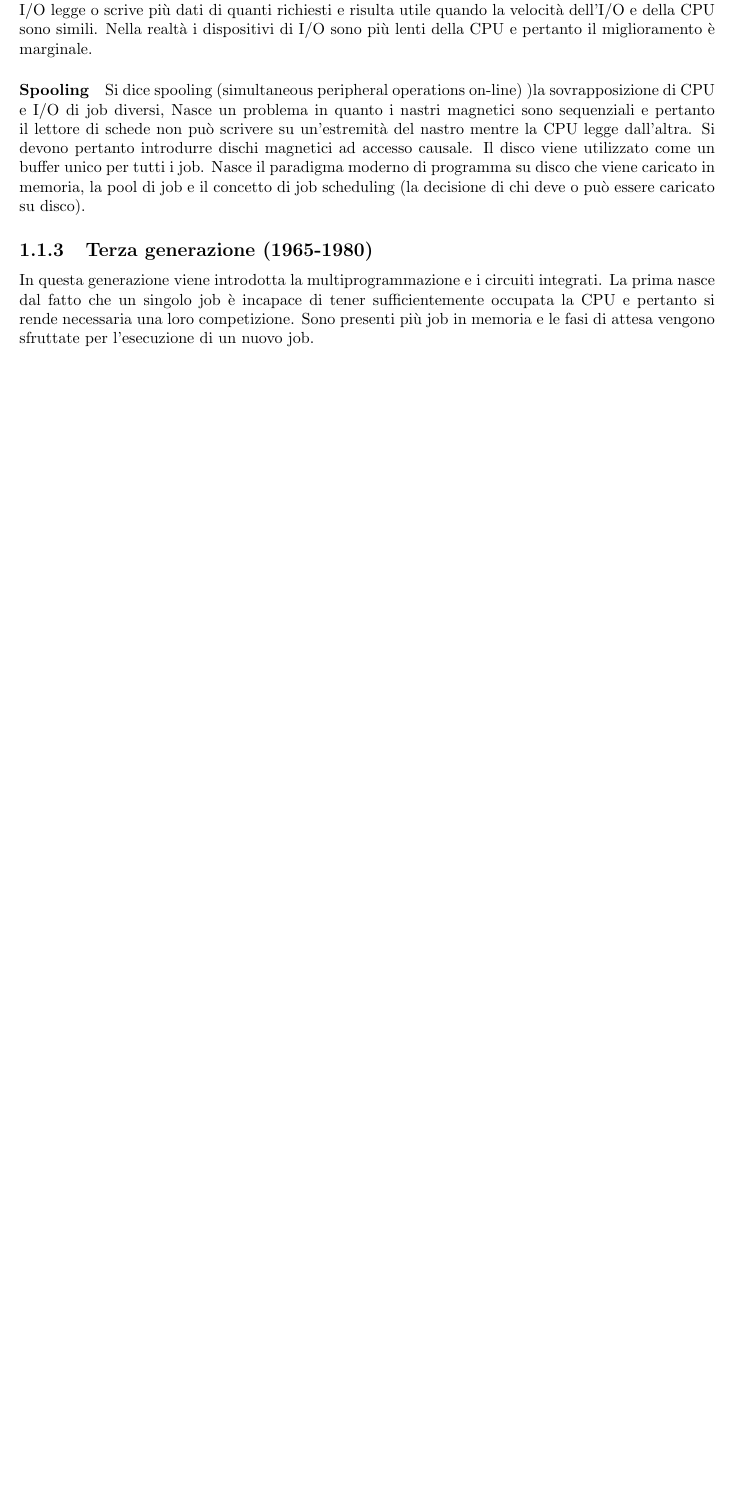
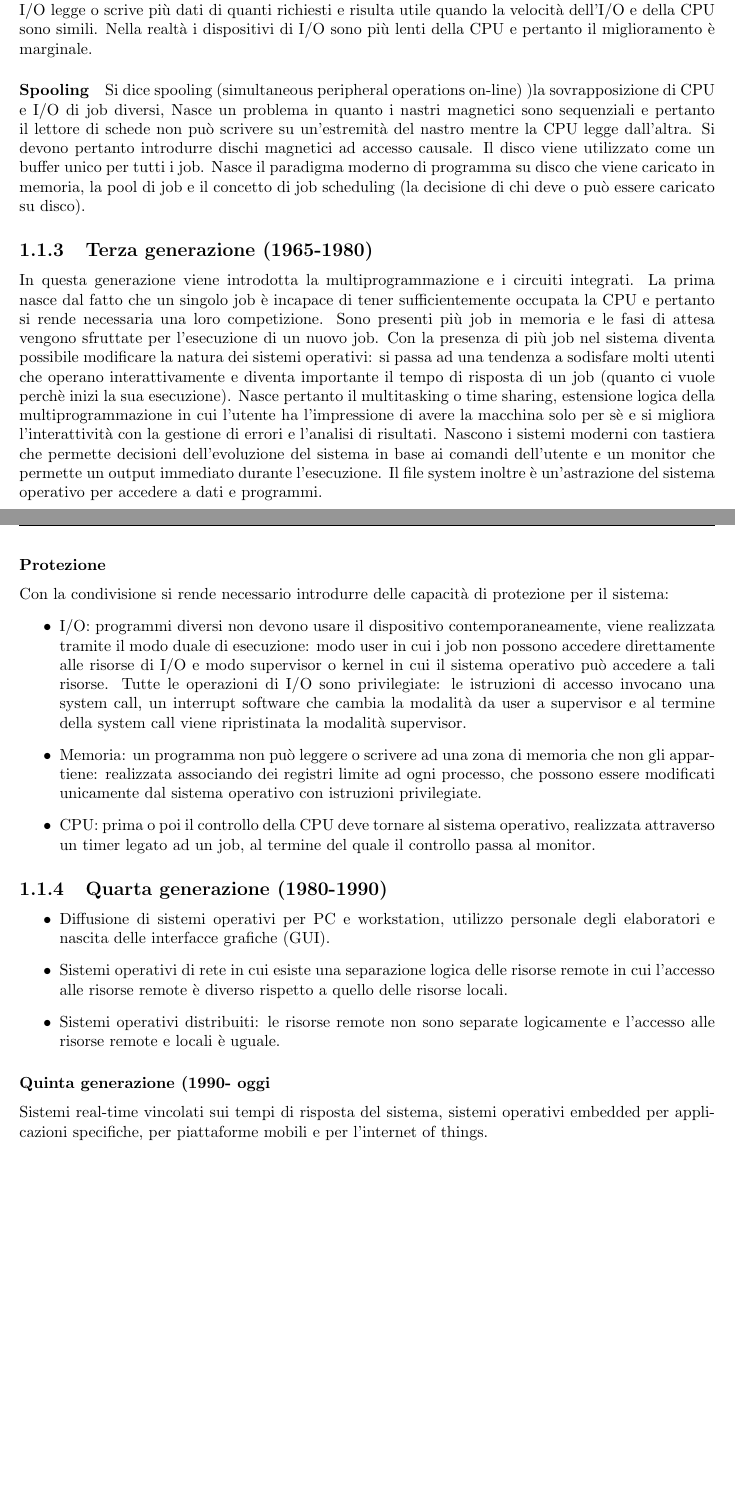
Before and after one commit to giacThePhantom/SistemiOperativi, a LaTeX thesis (Principal.tex, which reads Chapters/01_Introduzione.tex): part of page 5 of 5 before the commit and two parts of pages 5 and 6 of 6 after it, the two joined at a grey line, cut so that both start at the same text, the shorter picture padded with empty space. Compiled offline with pdfLaTeX.

Commit message:
Completato prime slides

```diff
--- a/Chapters/01_Introduzione.tex
+++ b/Chapters/01_Introduzione.tex
@@ -49,3 +49,31 @@ il paradigma moderno di programma su disco che viene caricato in memoria, la poo
 \subsection{Terza generazione (1965-1980)}
 In questa generazione viene introdotta la multiprogrammazione e i circuiti integrati. La prima nasce dal fatto che un singolo job \`e incapace di tener sufficientemente occupata la CPU e pertanto si rende
 necessaria una loro competizione. Sono presenti pi\`u job in memoria e le fasi di attesa vengono sfruttate per l'esecuzione di un nuovo job.
+Con la presenza di pi\`u job nel sistema diventa possibile modificare la natura dei sistemi operativi: si passa ad una tendenza a sodisfare molti utenti che
+operano interattivamente e diventa importante il tempo di risposta di un job (quanto ci vuole perch\`e inizi la sua esecuzione). Nasce pertanto il
+multitasking o time sharing, estensione logica della multiprogrammazione in cui l'utente ha l'impressione di avere la macchina solo per s\`e e si migliora
+l'interattivit\`a con la gestione di errori e l'analisi di risultati. Nascono i sistemi moderni con tastiera che permette decisioni dell'evoluzione del
+sistema in base ai comandi dell'utente e un monitor che permette un output immediato durante l'esecuzione. Il file system inoltre \`e un'astrazione del
+sistema operativo per accedere a dati e programmi.
+\subsubsection{Protezione}
+Con la condivisione si rende necessario introdurre delle capacit\`a di protezione per il sistema:
+\begin{itemize}
+\item I/O: programmi diversi non devono usare il dispositivo contemporaneamente, viene realizzata tramite il modo duale di esecuzione: modo user in cui i
+job non possono accedere direttamente alle risorse di I/O e modo supervisor o kernel in cui il sistema operativo pu\`o accedere a tali risorse. Tutte le
+operazioni di I/O sono privilegiate: le istruzioni di accesso invocano una system call, un interrupt software che cambia la modalit\`a da user a supervisor
+e al termine della system call viene ripristinata la modalit\`a supervisor.
+\item Memoria: un programma non pu\`o leggere o scrivere ad una zona di memoria che non gli appartiene: realizzata associando dei registri limite ad ogni
+processo, che possono essere modificati unicamente dal sistema operativo con istruzioni privilegiate.
+\item CPU: prima o poi il controllo della CPU deve tornare al sistema operativo, realizzata attraverso un timer legato ad un job, al termine del quale il
+controllo passa al monitor.
+\end{itemize}
+\subsection{Quarta generazione (1980-1990)}
+\begin{itemize}
+\item Diffusione di sistemi operativi per PC e workstation, utilizzo personale degli elaboratori e nascita delle interfacce grafiche (GUI).
+\item Sistemi operativi di rete in cui esiste una separazione logica delle risorse remote in cui l'accesso alle risorse remote \`e diverso rispetto a quello
+delle risorse locali.
+\item Sistemi operativi distribuiti: le risorse remote non sono separate logicamente e l'accesso alle risorse remote e locali \`e uguale.
+\end{itemize}
+\subsubsection{Quinta generazione (1990- oggi}
+Sistemi real-time vincolati sui tempi di risposta del sistema, sistemi operativi embedded per applicazioni specifiche, per piattaforme mobili e per
+l'internet of things.
--- a/Principal.tex
+++ b/Principal.tex
@@ -1,6 +1,6 @@
 \input{prefix}
 
-\title{\Huge \textbf{Microbiologia generale}}
+\title{\Huge \textbf{Sistemi operativi}}
 
 \author{
   Giacomo Fantoni \\
```
Also changed, not shown: 6 other files.
